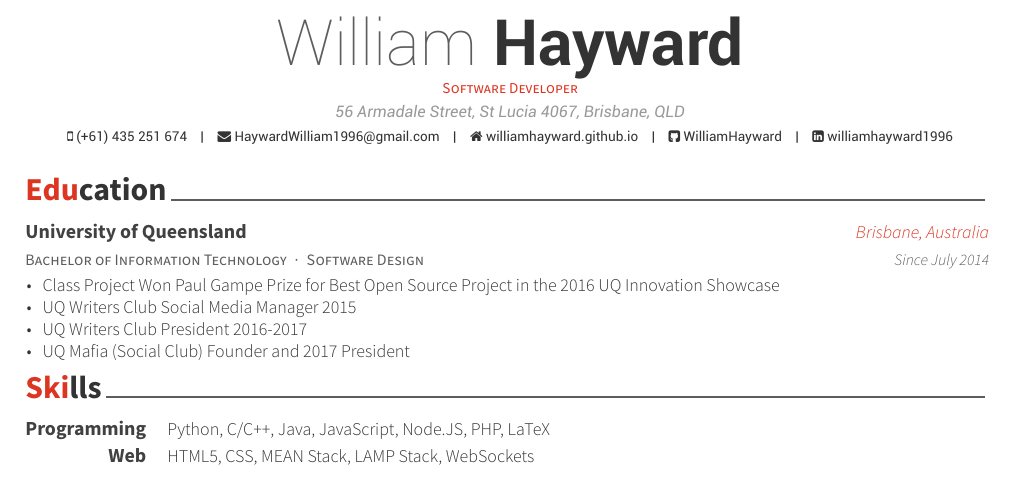
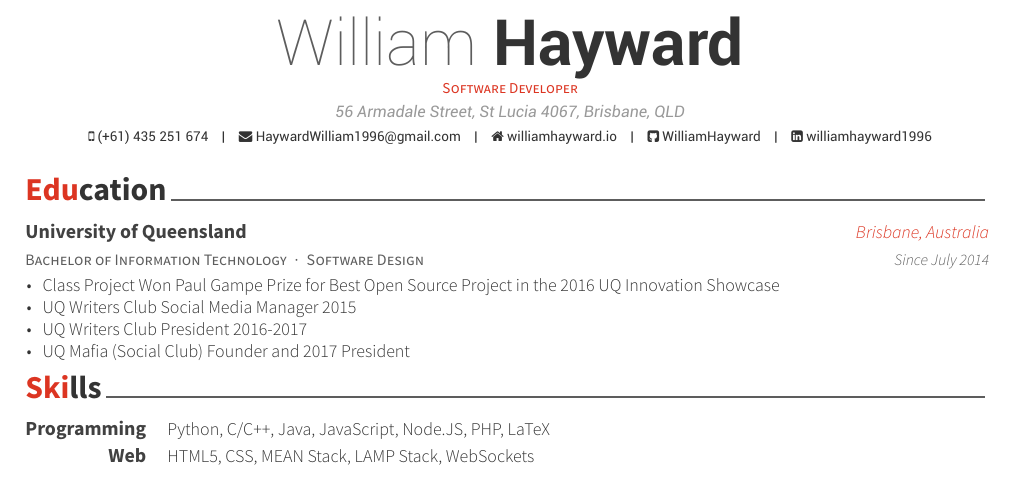
Before and after one commit to WillowHayward/resume, a LaTeX CV (resume.tex): part of page 1 of 2, cut so that both start at the same text. Compiled offline with XeLaTeX.

Commit message:
+Updated website

```diff
--- a/resume.tex
+++ b/resume.tex
@@ -55,14 +55,14 @@
 \mobile{(+61) 435 251 674}
 
 \email{HaywardWilliam1996@gmail.com}
-\homepage{williamhayward.github.io}
+\homepage{williamhayward.io}
 \github{WilliamHayward}
 \linkedin{williamhayward1996}
 
 \position{Software Developer} % Your expertise/fields
 %\quote{``Make the change that you want to see in the world."} % A quote or statement
 
-\makecvfooter{williamhayward.github.io}{William Hayward~~~·~~~Résumé}{\thepage\ of \pageref{LastPage}} % Specify the letter footer with 3 arguments: (<left>, <center>, <right>), leave any of these blank if they are not needed
+\makecvfooter{williamhayward.io}{William Hayward~~~·~~~Résumé}{\thepage\ of \pageref{LastPage}} % Specify the letter footer with 3 arguments: (<left>, <center>, <right>), leave any of these blank if they are not needed
 
 %----------------------------------------------------------------------------------------
 
```
